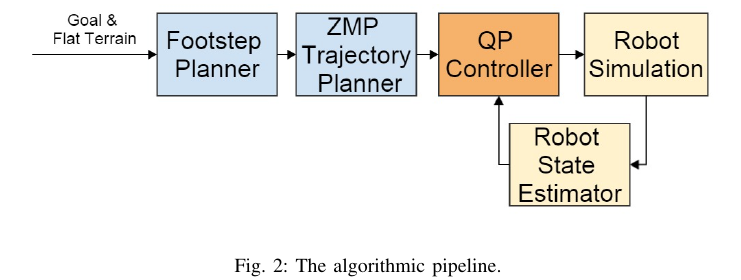
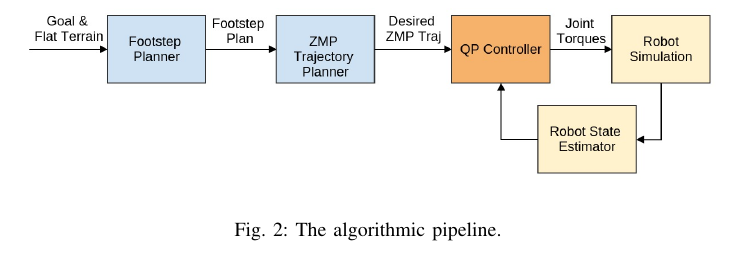
Before and after one commit to vmlane/FinalPaper, a LaTeX paper (ieeeconf/root.tex): part of one column of page 2 of 5, cut so that both start at the same text. Compiled offline with pdfLaTeX.

Commit message:
fixed figure

```diff
--- a/ieeeconf/root.tex
+++ b/ieeeconf/root.tex
@@ -90,7 +90,7 @@ Researchers at Carnegie Mellon developed a controller for ATRIAS using a spring-
   \centering
   \begin{subfigure}[b]{0.7\textwidth}
     \centering
-    \includegraphics[width=\textwidth] {figures/6_832blockdiagram.jpg}
+    \includegraphics[width=\textwidth] {figures/6_832blockdiagramsmall.jpg}
     \label{fig:pipeline1}
   \end{subfigure}\hfill
   \caption{The algorithmic pipeline.}
```
Also changed, not shown: ieeeconf/figures/6_832blockdiagramsmall.jpg (added).
